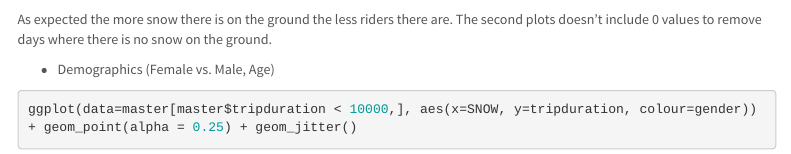
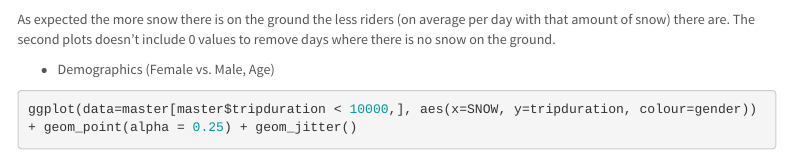
Before and after one commit to namangupta0/to404team4, an R Markdown document (TO404_FinalProject.Rmd): the page in a window 1100 px wide, from 4720 px down. Rendered offline with R 4.5, knitr and Pandoc, with nearby package versions; some code elsewhere in the file could not run offline; menus at the side of the page are left out.

````diff
--- a/TO404_FinalProject.Rmd
+++ b/TO404_FinalProject.Rmd
@@ -140,7 +140,7 @@
   ggplot(aes(x = roundedSNOW, y = numRides)) + geom_point() + ylim(0,1000) + labs(x = "Snow Depth", y = "Average Number of CitiBike Rides")
 ```
 
-As expected the more snow there is on the ground the less riders there are. The second plots doesn't include 0 values to remove days where there is no snow on the ground.
+As expected the more snow there is on the ground the less riders (on average per day with that amount of snow) there are. The second plots doesn't include 0 values to remove days where there is no snow on the ground.
 
 
 - Demographics (Female vs. Male, Age)
````
